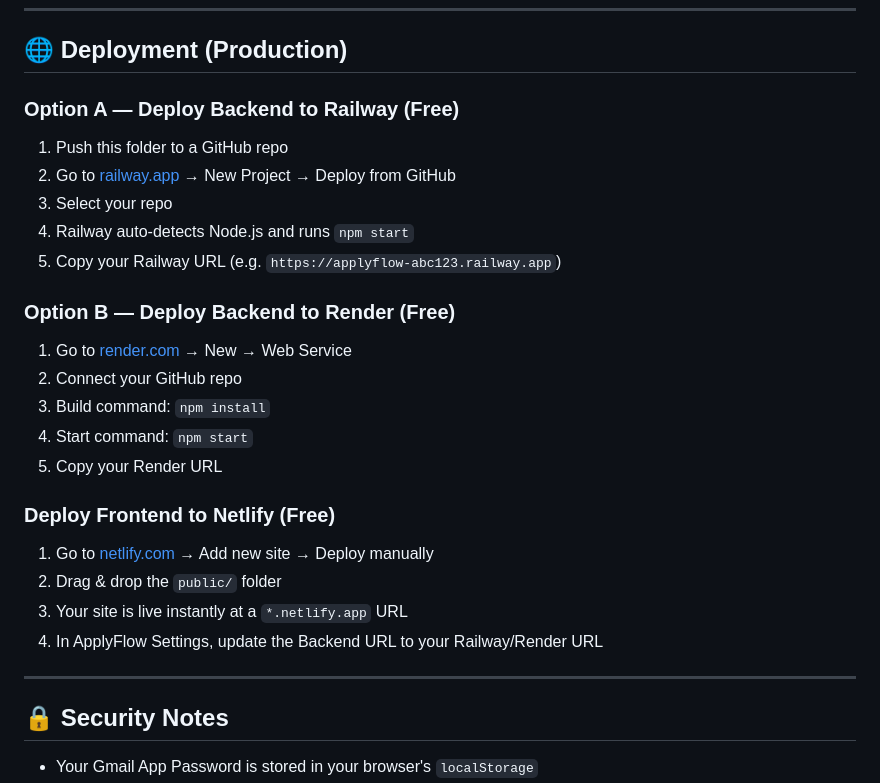
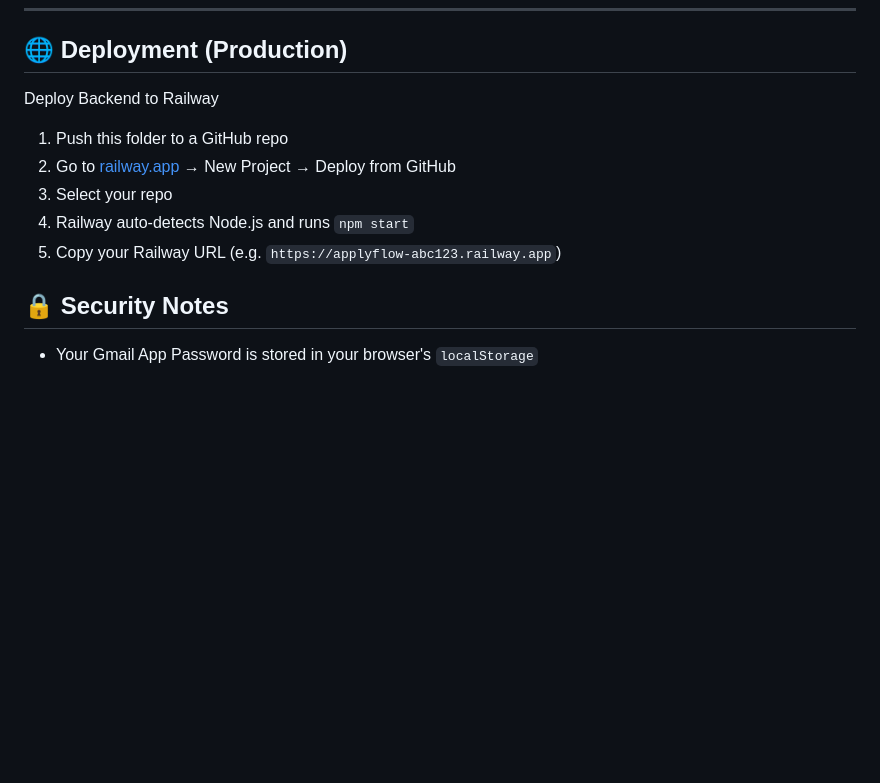
Before and after one commit to thiruna31/applyflow, a Markdown page: README.md, the part around the change. Drawn GitHub-style; blank space fills up the shorter version.

Commit message:
Update deployment instructions in README
Removed deployment options for Render and Netlify from the README.

```diff
--- a/README.md
+++ b/README.md
@@ -65,7 +65,7 @@ npx serve public
 
 ## 🌐 Deployment (Production)
 
-### Option A — Deploy Backend to Railway (Free)
+  Deploy Backend to Railway
 
 1. Push this folder to a GitHub repo
 2. Go to [railway.app](https://railway.app) → New Project → Deploy from GitHub
@@ -73,22 +73,6 @@ npx serve public
 4. Railway auto-detects Node.js and runs `npm start`
 5. Copy your Railway URL (e.g. `https://applyflow-abc123.railway.app`)
 
-### Option B — Deploy Backend to Render (Free)
-
-1. Go to [render.com](https://render.com) → New → Web Service
-2. Connect your GitHub repo
-3. Build command: `npm install`
-4. Start command: `npm start`
-5. Copy your Render URL
-
-### Deploy Frontend to Netlify (Free)
-
-1. Go to [netlify.com](https://netlify.com) → Add new site → Deploy manually
-2. Drag & drop the `public/` folder
-3. Your site is live instantly at a `*.netlify.app` URL
-4. In ApplyFlow Settings, update the Backend URL to your Railway/Render URL
-
----
 
 ## 🔒 Security Notes
 
```
